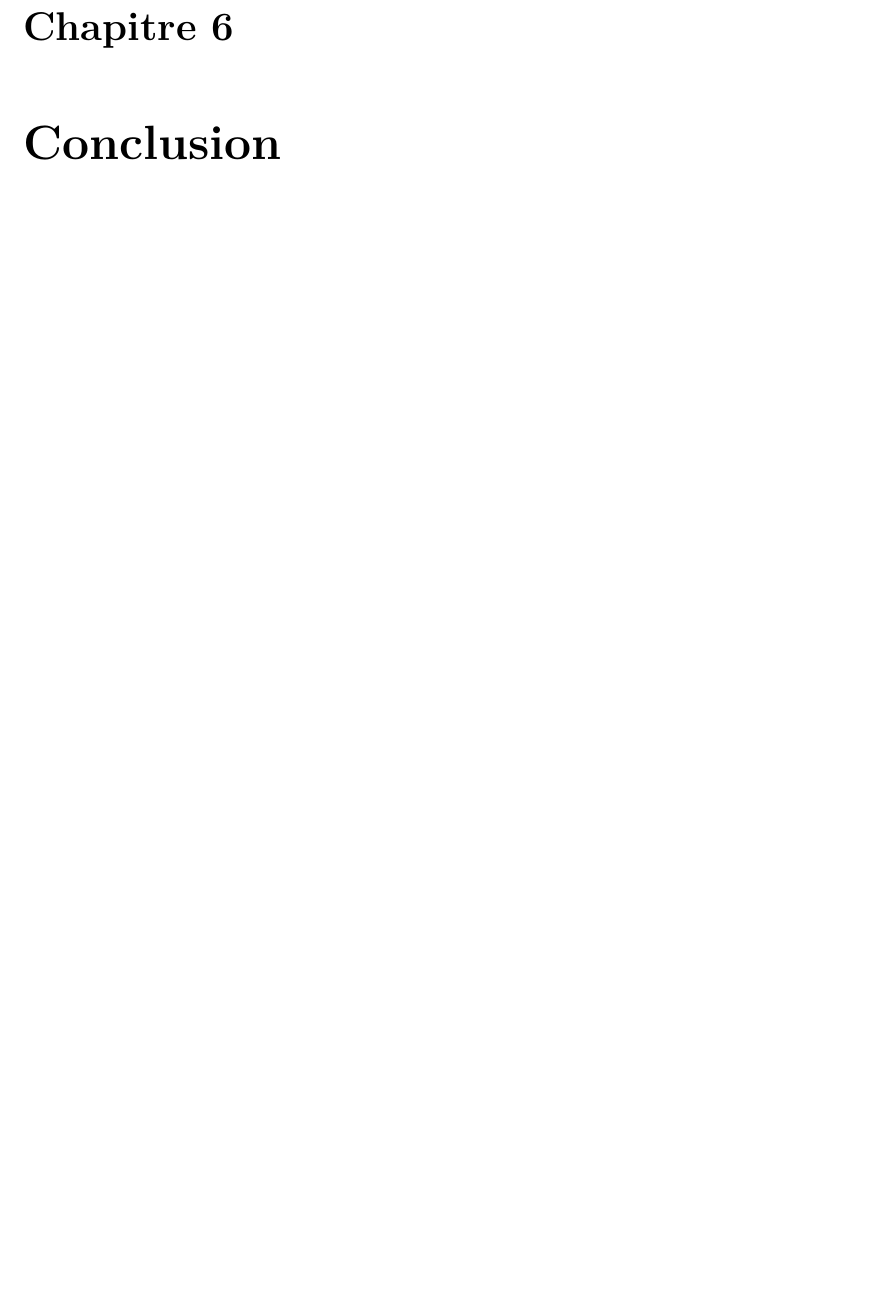
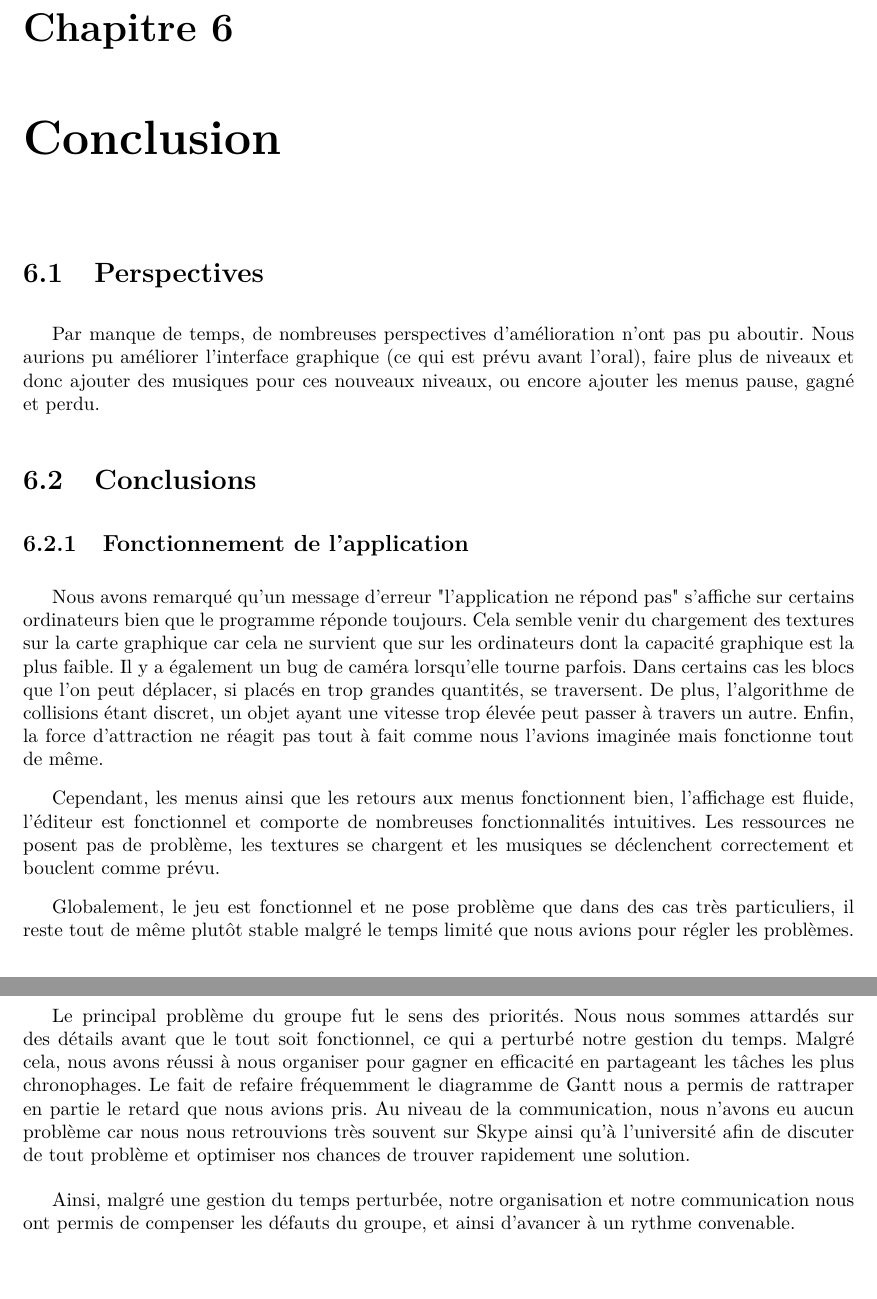
Before and after one commit to jlamur/projet-cmi, a LaTeX document (docs/rapports/rapport-final/rapport.tex, which reads docs/rapports/rapport-final/parts/conclu.tex): part of page 21 of 22 before the commit and two parts of pages 21 and 22 of 23 after it, the two joined at a grey line, cut so that both start at the same text, the shorter picture padded with empty space. Compiled offline with pdfLaTeX; a LaTeX package or settings file that is missing is left out.

Commit message:
ajout conclusion

```diff
--- a/docs/rapports/rapport-final/parts/conclu.tex
+++ b/docs/rapports/rapport-final/parts/conclu.tex
@@ -1 +1,15 @@
 \chapter{Conclusion}
+	\section{Perspectives}
+		Par manque de temps, de nombreuses perspectives d'amélioration n'ont pas pu aboutir. Nous aurions pu améliorer l'interface graphique (ce qui est prévu avant l'oral), faire plus de niveaux et donc ajouter des musiques pour ces nouveaux niveaux, ou encore ajouter les menus pause, gagné et perdu.
+	\section{Conclusions}
+		\subsection{Fonctionnement de l'application}
+			Nous avons remarqué qu'un message d'erreur "l'application ne répond pas" s'affiche sur certains ordinateurs bien que le programme réponde toujours. Cela semble venir du chargement des textures sur la carte graphique car cela ne survient que sur les ordinateurs dont la capacité graphique est la plus faible. Il y a également un bug de caméra lorsqu'elle tourne parfois. Dans certains cas les blocs que l'on peut déplacer, si placés en trop grandes quantités, se traversent. De plus, l'algorithme de collisions étant discret, un objet ayant une vitesse trop élevée peut passer à travers un autre. Enfin, la force d'attraction ne réagit pas tout à fait comme nous l'avions imaginée mais fonctionne tout de même.
+
+			Cependant, les menus ainsi que les retours aux menus fonctionnent bien, l'affichage est fluide, l'éditeur est fonctionnel et comporte de nombreuses fonctionnalités intuitives. Les ressources ne posent pas de problème, les textures se chargent et les musiques se déclenchent correctement et bouclent comme prévu.
+
+			Globalement, le jeu est fonctionnel et ne pose problème que dans des cas très particuliers, il reste tout de même plutôt stable malgré le temps limité que nous avions pour régler les problèmes.
+
+		\subsection{Fonctionnement du groupe de travail}
+			Le principal problème du groupe fut le sens des priorités. Nous nous sommes attardés sur des détails avant que le tout soit fonctionnel, ce qui a perturbé notre gestion du temps. Malgré cela, nous avons réussi à nous organiser pour gagner en efficacité en partageant les tâches les plus chronophages. Le fait de refaire fréquemment le diagramme de Gantt nous a permis de rattraper en partie le retard que nous avions pris. Au niveau de la communication, nous n'avons eu aucun problème car nous nous retrouvions très souvent sur Skype ainsi qu'à l'université afin de discuter de tout problème et optimiser nos chances de trouver rapidement une solution.
+
+			Ainsi, malgré une gestion du temps perturbée, notre organisation et notre communication nous ont permis de compenser les défauts du groupe, et ainsi d'avancer à un rythme convenable.
```
